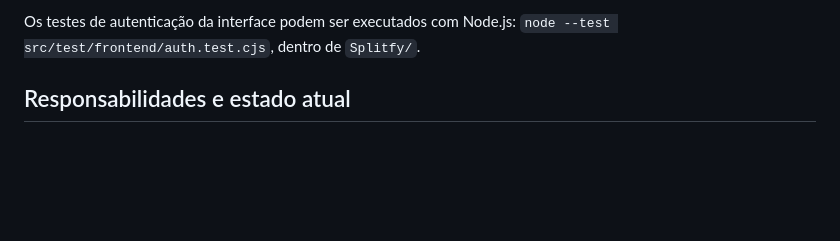
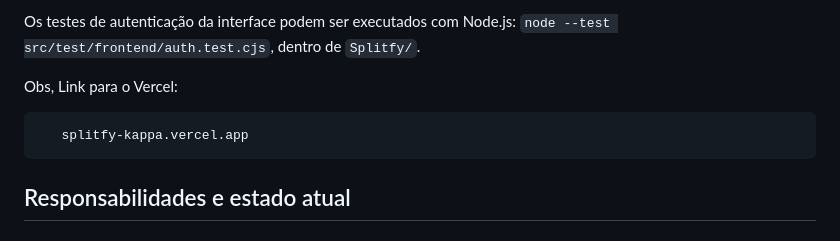
Before and after one commit to Gabriel-GDS-dev/Splitfy, a Markdown page: README.md, the part around the change. Rendered like a GitHub page; blank space fills up the shorter version.

Commit message:
Readme atualizado

````diff
--- a/README.md
+++ b/README.md
@@ -30,6 +30,12 @@ O Flyway aplica as migrations de [`db/migration`](Splitfy/src/main/resources/db/
 Abra o frontend em [http://localhost:8080/](http://localhost:8080/), com a aplicação em execução. Clique em **Entrar** e informe o e-mail e a senha de um usuário existente. A sessão fica nesta aba; sair ou expirar o token exige novo login. USER acessa a biblioteca e seu histórico; a administração de usuários e alterações do catálogo exigem ADMIN.
 
 Os testes de autenticação da interface podem ser executados com Node.js: `node --test src/test/frontend/auth.test.cjs`, dentro de `Splitfy/`.
+
+Obs, Link para o Vercel:
+
+```
+   splitfy-kappa.vercel.app
+   ```
 
 ## Responsabilidades e estado atual
 
````
